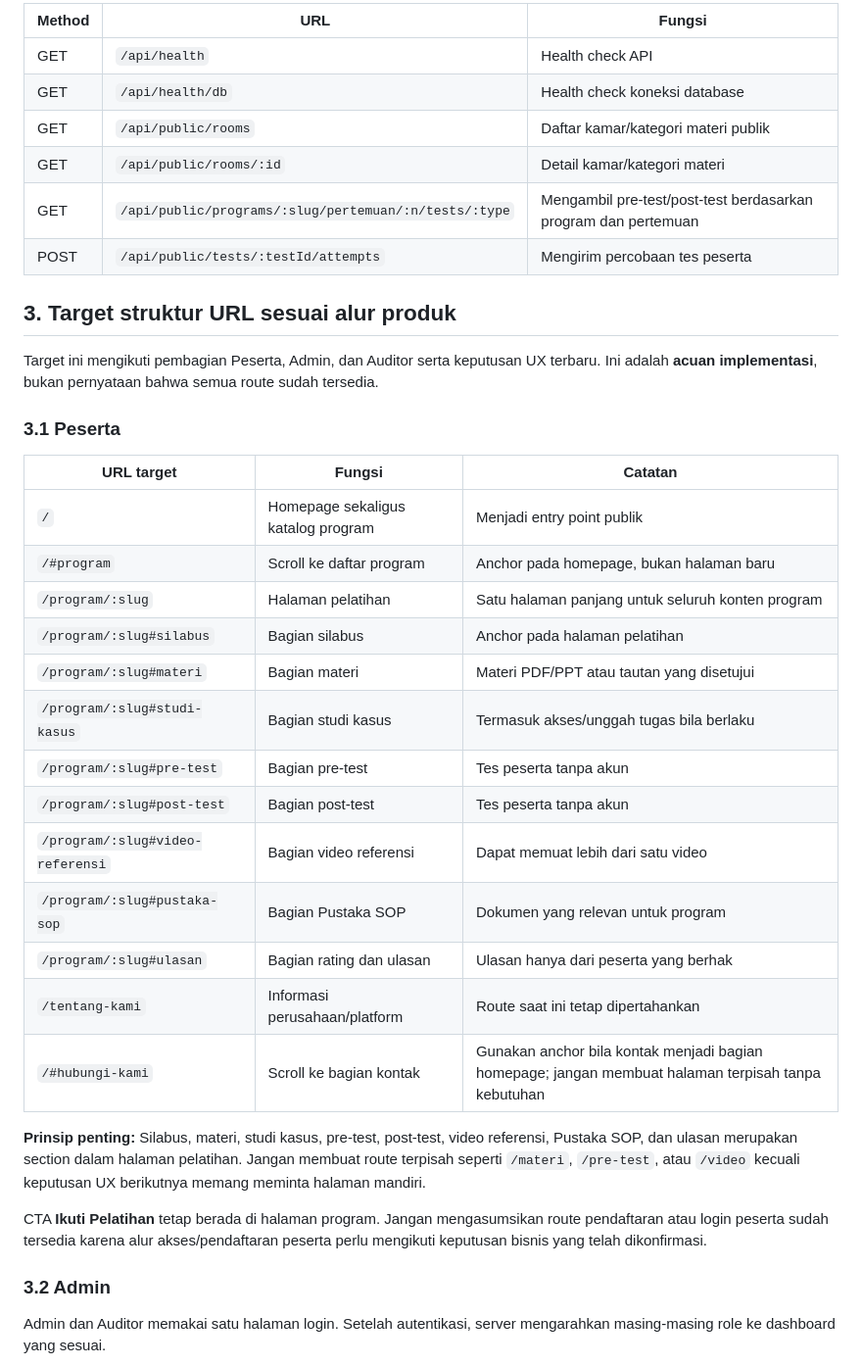
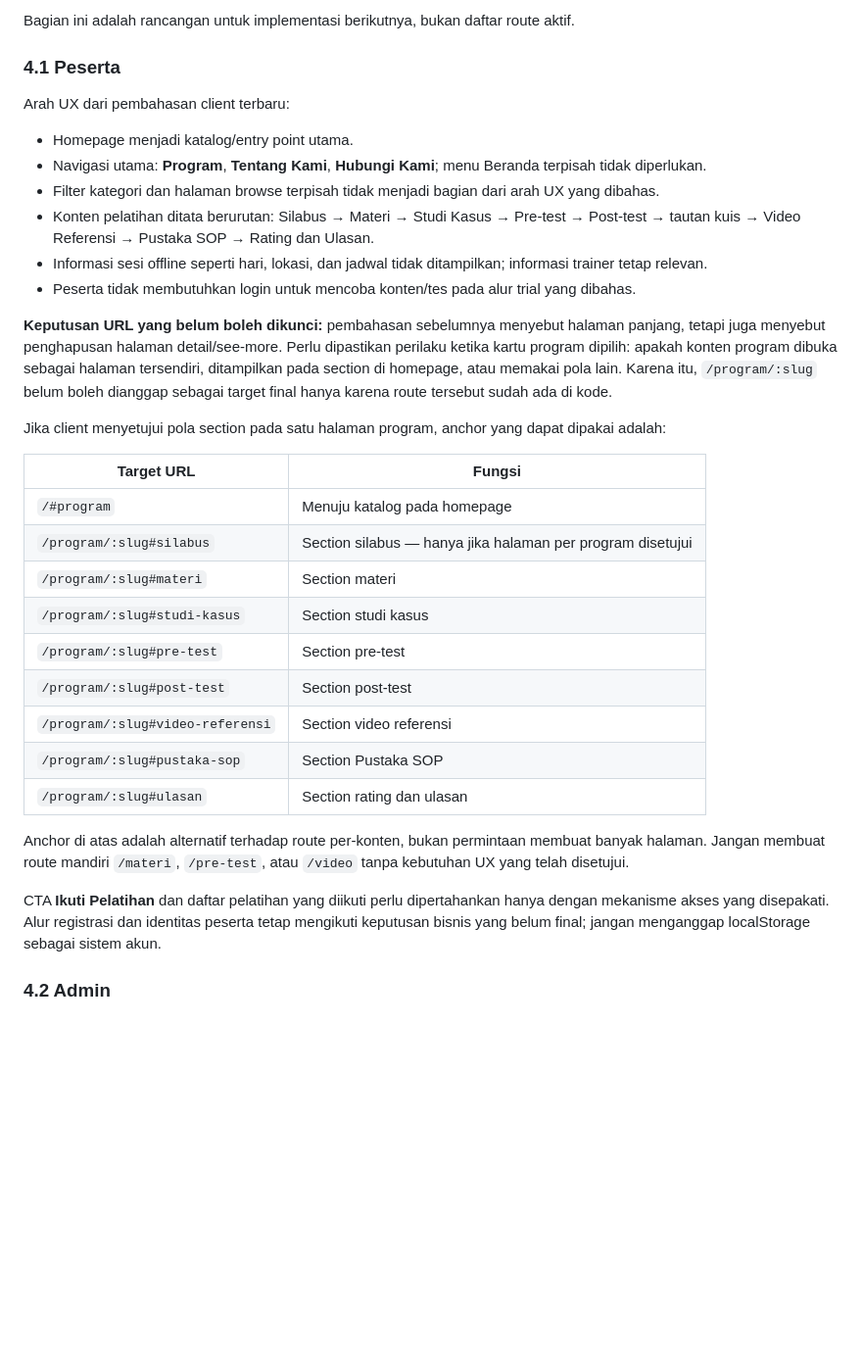
Before and after one commit to buleyyy/capstone-sopinsya, a Markdown page: docs/URL-STRUCTURE.md, the part around one of its changes. Shown at 98% size. GitHub-like rendering; blank space fills up the shorter version.

```diff
--- a/docs/URL-STRUCTURE.md
+++ b/docs/URL-STRUCTURE.md
@@ -93,40 +147,35 @@ Daftar ini berdasarkan pemeriksaan file route di branch `main`. Route yang tidak
 
-| Method | URL | Fungsi |
-|---|---|---|
-| GET | `/api/health` | Health check API |
-| GET | `/api/health/db` | Health check koneksi database |
-| GET | `/api/public/rooms` | Daftar kamar/kategori materi publik |
-| GET | `/api/public/rooms/:id` | Detail kamar/kategori materi |
-| GET | `/api/public/programs/:slug/pertemuan/:n/tests/:type` | Mengambil pre-test/post-test berdasarkan program dan pertemuan |
-| POST | `/api/public/tests/:testId/attempts` | Mengirim percobaan tes peserta |
+Bagian ini adalah rancangan untuk implementasi berikutnya, bukan daftar route aktif.
 
-## 3. Target struktur URL sesuai alur produk
+### 4.1 Peserta
 
-Target ini mengikuti pembagian Peserta, Admin, dan Auditor serta keputusan UX terbaru. Ini adalah **acuan implementasi**, bukan pernyataan bahwa semua route sudah tersedia.
+Arah UX dari pembahasan client terbaru:
+- Homepage menjadi katalog/entry point utama.
+- Navigasi utama: **Program**, **Tentang Kami**, **Hubungi Kami**; menu Beranda terpisah tidak diperlukan.
+- Filter kategori dan halaman browse terpisah tidak menjadi bagian dari arah UX yang dibahas.
+- Konten pelatihan ditata berurutan: Silabus → Materi → Studi Kasus → Pre-test → Post-test → tautan kuis → Video Referensi → Pustaka SOP → Rating dan Ulasan.
+- Informasi sesi offline seperti hari, lokasi, dan jadwal tidak ditampilkan; informasi trainer tetap relevan.
+- Peserta tidak membutuhkan login untuk mencoba konten/tes pada alur trial yang dibahas.
 
-### 3.1 Peserta
+**Keputusan URL yang belum boleh dikunci:** pembahasan sebelumnya menyebut halaman panjang, tetapi juga menyebut penghapusan halaman detail/see-more. Perlu dipastikan perilaku ketika kartu program dipilih: apakah konten program dibuka sebagai halaman tersendiri, ditampilkan pada section di homepage, atau memakai pola lain. Karena itu, `/program/:slug` belum boleh dianggap sebagai target final hanya karena route tersebut sudah ada di kode.
 
-| URL target | Fungsi | Catatan |
-|---|---|---|
-| `/` | Homepage sekaligus katalog program | Menjadi entry point publik |
-| `/#program` | Scroll ke daftar program | Anchor pada homepage, bukan halaman baru |
-| `/program/:slug` | Halaman pelatihan | Satu halaman panjang untuk seluruh konten program |
-| `/program/:slug#silabus` | Bagian silabus | Anchor pada halaman pelatihan |
-| `/program/:slug#materi` | Bagian materi | Materi PDF/PPT atau tautan yang disetujui |
-| `/program/:slug#studi-kasus` | Bagian studi kasus | Termasuk akses/unggah tugas bila berlaku |
-| `/program/:slug#pre-test` | Bagian pre-test | Tes peserta tanpa akun |
-| `/program/:slug#post-test` | Bagian post-test | Tes peserta tanpa akun |
-| `/program/:slug#video-referensi` | Bagian video referensi | Dapat memuat lebih dari satu video |
-| `/program/:slug#pustaka-sop` | Bagian Pustaka SOP | Dokumen yang relevan untuk program |
-| `/program/:slug#ulasan` | Bagian rating dan ulasan | Ulasan hanya dari peserta yang berhak |
-| `/tentang-kami` | Informasi perusahaan/platform | Route saat ini tetap dipertahankan |
-| `/#hubungi-kami` | Scroll ke bagian kontak | Gunakan anchor bila kontak menjadi bagian homepage; jangan membuat halaman terpisah tanpa kebutuhan |
+Jika client menyetujui pola section pada satu halaman program, anchor yang dapat dipakai adalah:
 
-**Prinsip penting:** Silabus, materi, studi kasus, pre-test, post-test, video referensi, Pustaka SOP, dan ulasan merupakan section dalam halaman pelatihan. Jangan membuat route terpisah seperti `/materi`, `/pre-test`, atau `/video` kecuali keputusan UX berikutnya memang meminta halaman mandiri.
+| Target URL | Fungsi |
+|---|---|
+| `/#program` | Menuju katalog pada homepage |
+| `/program/:slug#silabus` | Section silabus — hanya jika halaman per program disetujui |
+| `/program/:slug#materi` | Section materi |
+| `/program/:slug#studi-kasus` | Section studi kasus |
+| `/program/:slug#pre-test` | Section pre-test |
+| `/program/:slug#post-test` | Section post-test |
+| `/program/:slug#video-referensi` | Section video referensi |
+| `/program/:slug#pustaka-sop` | Section Pustaka SOP |
+| `/program/:slug#ulasan` | Section rating dan ulasan |
 
-CTA **Ikuti Pelatihan** tetap berada di halaman program. Jangan mengasumsikan route pendaftaran atau login peserta sudah tersedia karena alur akses/pendaftaran peserta perlu mengikuti keputusan bisnis yang telah dikonfirmasi.
+Anchor di atas adalah alternatif terhadap route per-konten, bukan permintaan membuat banyak halaman. Jangan membuat route mandiri `/materi`, `/pre-test`, atau `/video` tanpa kebutuhan UX yang telah disetujui.
 
-### 3.2 Admin
+CTA **Ikuti Pelatihan** dan daftar pelatihan yang diikuti perlu dipertahankan hanya dengan mekanisme akses yang disepakati. Alur registrasi dan identitas peserta tetap mengikuti keputusan bisnis yang belum final; jangan menganggap localStorage sebagai sistem akun.
 
-Admin dan Auditor memakai satu halaman login. Setelah autentikasi, server mengarahkan masing-masing role ke dashboard yang sesuai.
+### 4.2 Admin
 
```
Also changed, not shown: other parts of docs/URL-STRUCTURE.md (+180 -119 lines).
